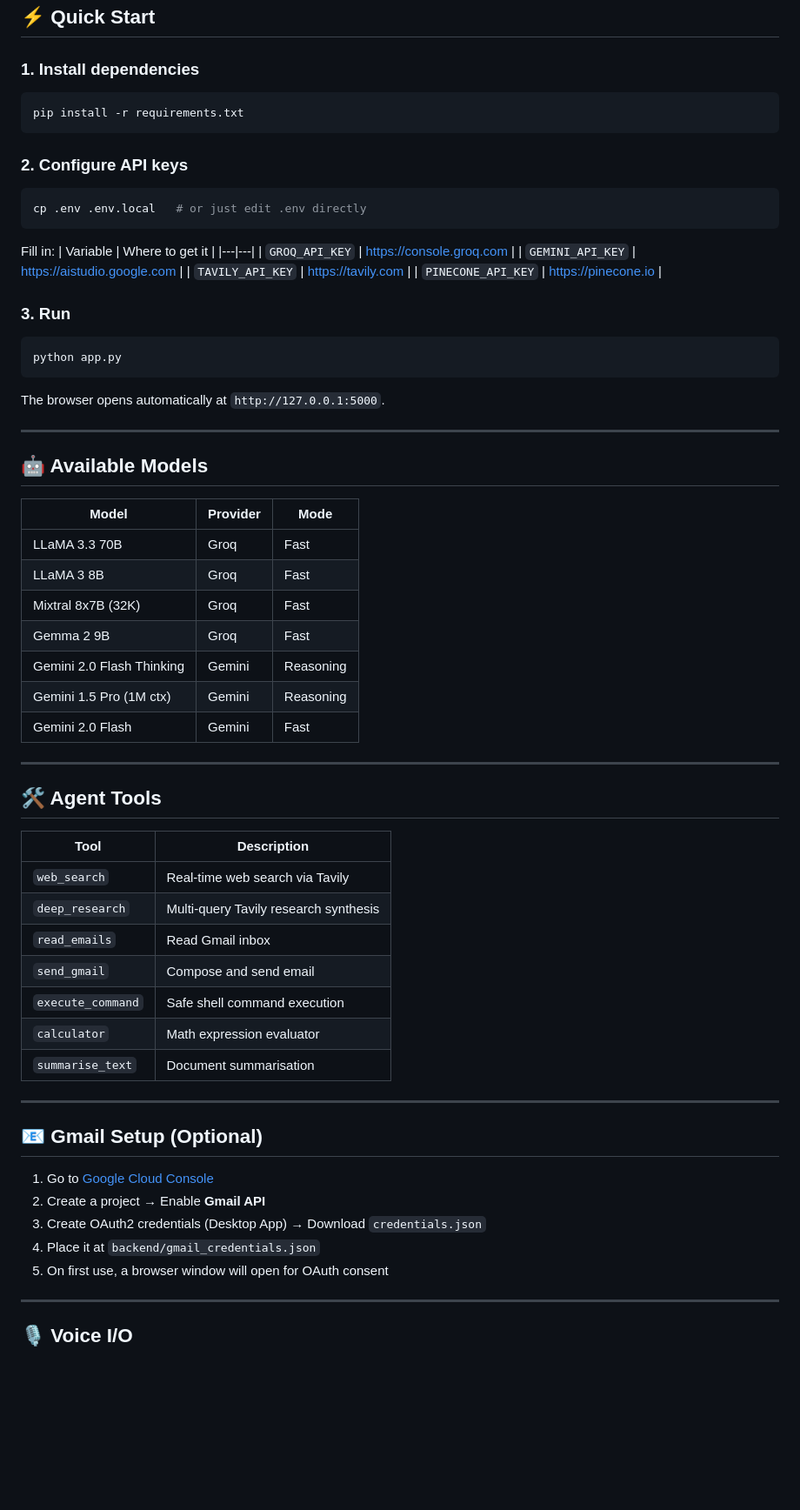
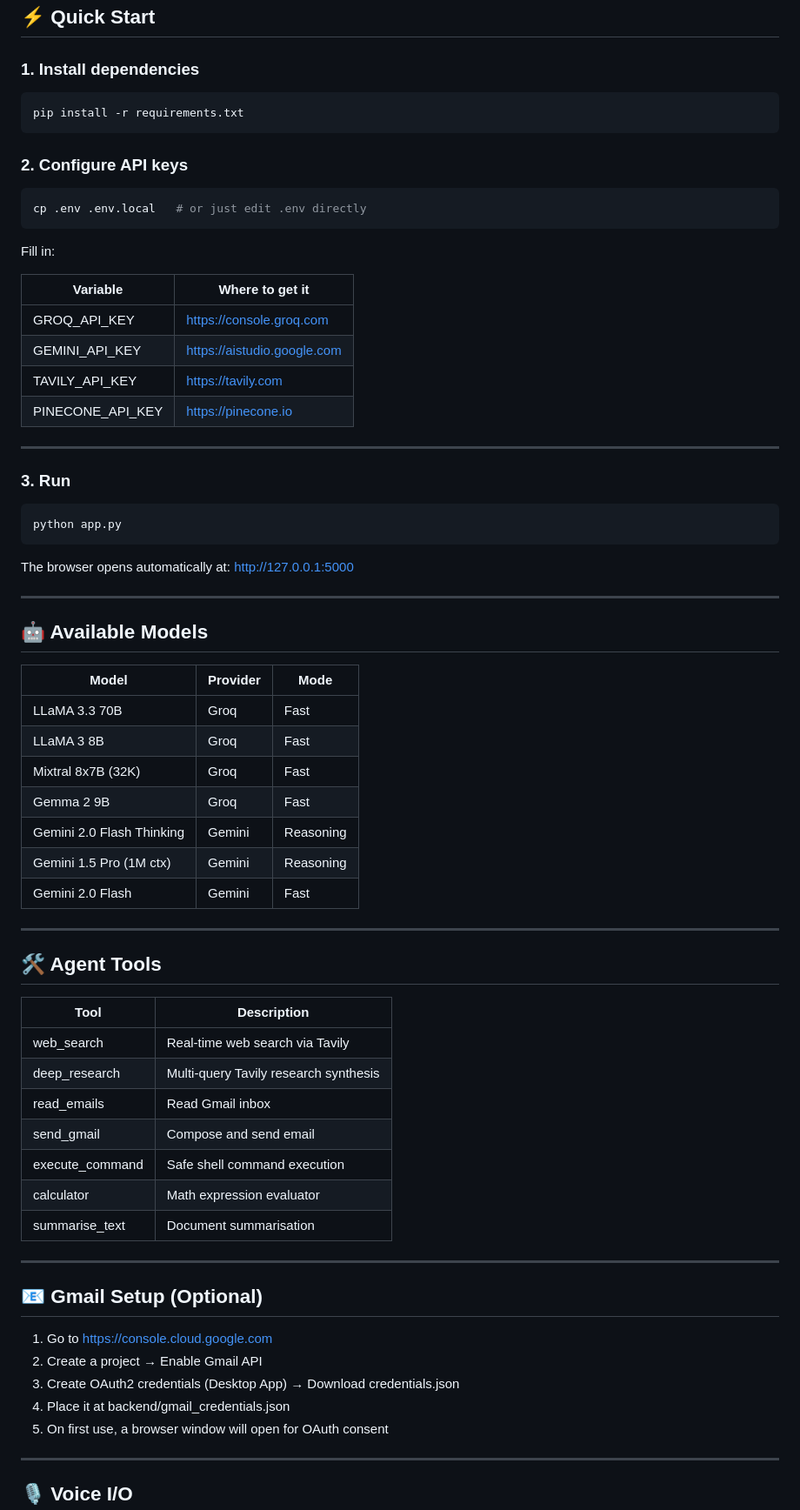
Before and after one commit to rarihant14/Neon-chatbot-, a Markdown page: README.md, the part around one of its changes. Shown at 87% size. GitHub-like rendering; blank space fills up the shorter version.

````diff
--- a/README.md
+++ b/README.md
@@ -43,66 +43,73 @@ neuroagent/
 ## ⚡ Quick Start
 
 ### 1. Install dependencies
+
 ```bash
 pip install -r requirements.txt
 ```
 
 ### 2. Configure API keys
+
 ```bash
 cp .env .env.local   # or just edit .env directly
 ```
 
 Fill in:
-| Variable | Where to get it |
-|---|---|
-| `GROQ_API_KEY` | https://console.groq.com |
-| `GEMINI_API_KEY` | https://aistudio.google.com |
-| `TAVILY_API_KEY` | https://tavily.com |
-| `PINECONE_API_KEY` | https://pinecone.io |
+
+| Variable         | Where to get it             |
+| ---------------- | --------------------------- |
+| GROQ_API_KEY     | https://console.groq.com    |
+| GEMINI_API_KEY   | https://aistudio.google.com |
+| TAVILY_API_KEY   | https://tavily.com          |
+| PINECONE_API_KEY | https://pinecone.io         |
+
+---
 
 ### 3. Run
+
 ```bash
 python app.py
 ```
 
-The browser opens automatically at `http://127.0.0.1:5000`.
+The browser opens automatically at:
+http://127.0.0.1:5000
 
 ---
 
 ## 🤖 Available Models
 
-| Model | Provider | Mode |
-|---|---|---|
-| LLaMA 3.3 70B | Groq | Fast |
-| LLaMA 3 8B | Groq | Fast |
-| Mixtral 8x7B (32K) | Groq | Fast |
-| Gemma 2 9B | Groq | Fast |
-| Gemini 2.0 Flash Thinking | Gemini | Reasoning |
-| Gemini 1.5 Pro (1M ctx) | Gemini | Reasoning |
-| Gemini 2.0 Flash | Gemini | Fast |
+| Model                     | Provider | Mode      |
+| ------------------------- | -------- | --------- |
+| LLaMA 3.3 70B             | Groq     | Fast      |
+| LLaMA 3 8B                | Groq     | Fast      |
+| Mixtral 8x7B (32K)        | Groq     | Fast      |
+| Gemma 2 9B                | Groq     | Fast      |
+| Gemini 2.0 Flash Thinking | Gemini   | Reasoning |
+| Gemini 1.5 Pro (1M ctx)   | Gemini   | Reasoning |
+| Gemini 2.0 Flash          | Gemini   | Fast      |
 
 ---
 
 ## 🛠️ Agent Tools
 
-| Tool | Description |
-|---|---|
-| `web_search` | Real-time web search via Tavily |
-| `deep_research` | Multi-query Tavily research synthesis |
-| `read_emails` | Read Gmail inbox |
-| `send_gmail` | Compose and send email |
-| `execute_command` | Safe shell command execution |
-| `calculator` | Math expression evaluator |
-| `summarise_text` | Document summarisation |
+| Tool            | Description                           |
+| --------------- | ------------------------------------- |
+| web_search      | Real-time web search via Tavily       |
+| deep_research   | Multi-query Tavily research synthesis |
+| read_emails     | Read Gmail inbox                      |
+| send_gmail      | Compose and send email                |
+| execute_command | Safe shell command execution          |
+| calculator      | Math expression evaluator             |
+| summarise_text  | Document summarisation                |
 
 ---
 
 ## 📧 Gmail Setup (Optional)
 
-1. Go to [Google Cloud Console](https://console.cloud.google.com)
-2. Create a project → Enable **Gmail API**
-3. Create OAuth2 credentials (Desktop App) → Download `credentials.json`
-4. Place it at `backend/gmail_credentials.json`
+1. Go to https://console.cloud.google.com
+2. Create a project → Enable Gmail API
+3. Create OAuth2 credentials (Desktop App) → Download credentials.json
+4. Place it at backend/gmail_credentials.json
 5. On first use, a browser window will open for OAuth consent
 
 ---
````
Also changed, not shown: other parts of README.md (+41 -19 lines).
